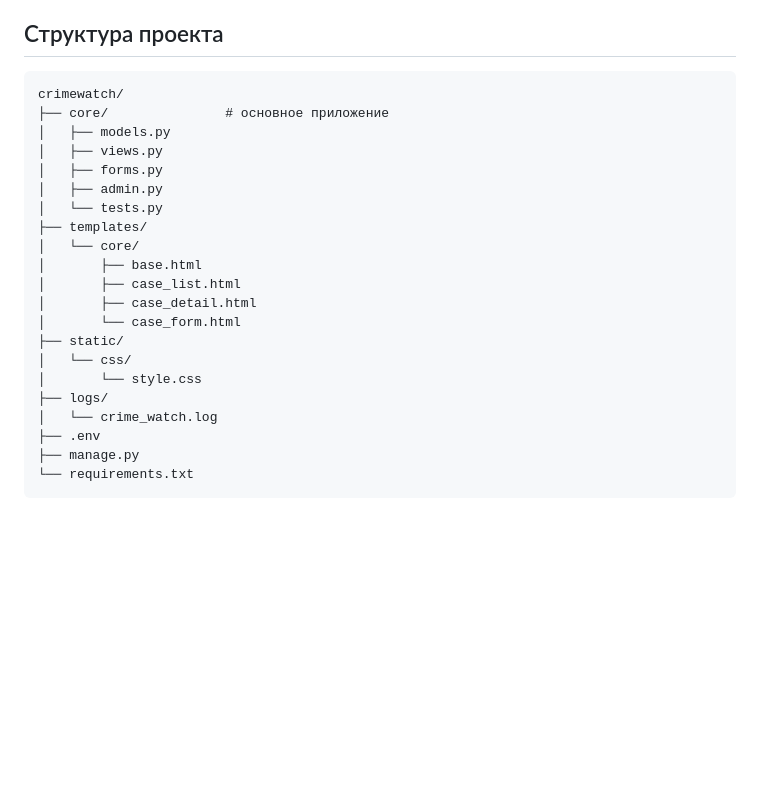
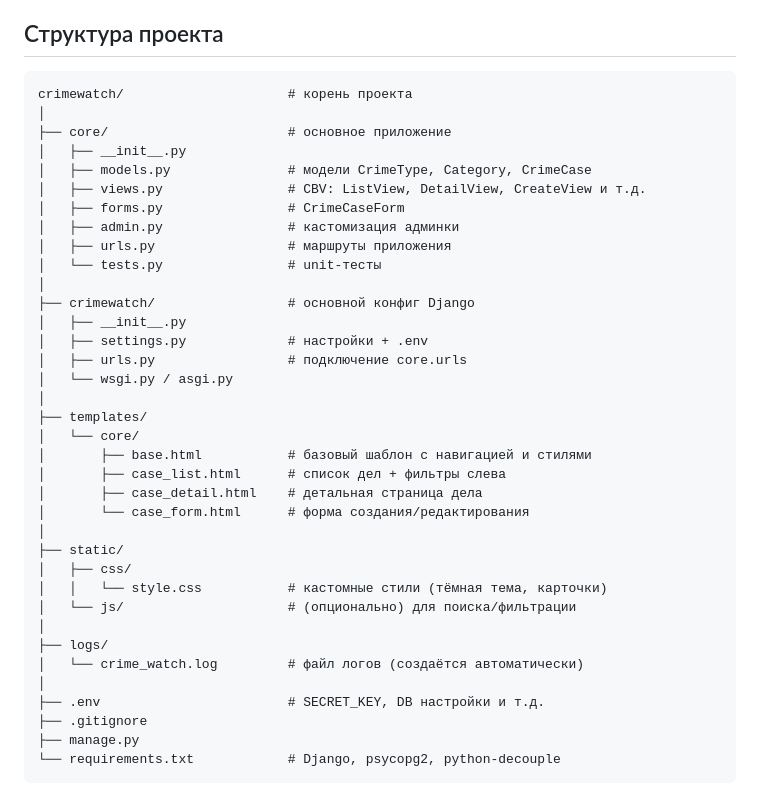
Before and after one commit to Endpersu/CrimeWatch, a Markdown page: README.md, the part around the change. Rendered like a GitHub page; blank space fills up the shorter version.

````diff
--- a/README.md
+++ b/README.md
@@ -274,25 +274,40 @@ View CrimeCaseListView — возвращает 200 и содержит паги
 ## Структура проекта
 
 ```
-crimewatch/
-├── core/               # основное приложение
-│   ├── models.py
-│   ├── views.py
-│   ├── forms.py
-│   ├── admin.py
-│   └── tests.py
+crimewatch/                     # корень проекта
+│
+├── core/                       # основное приложение
+│   ├── __init__.py
+│   ├── models.py               # модели CrimeType, Category, CrimeCase
+│   ├── views.py                # CBV: ListView, DetailView, CreateView и т.д.
+│   ├── forms.py                # CrimeCaseForm
+│   ├── admin.py                # кастомизация админки
+│   ├── urls.py                 # маршруты приложения
+│   └── tests.py                # unit-тесты
+│
+├── crimewatch/                 # основной конфиг Django
+│   ├── __init__.py
+│   ├── settings.py             # настройки + .env
+│   ├── urls.py                 # подключение core.urls
+│   └── wsgi.py / asgi.py
+│
 ├── templates/
 │   └── core/
-│       ├── base.html
-│       ├── case_list.html
-│       ├── case_detail.html
-│       └── case_form.html
+│       ├── base.html           # базовый шаблон с навигацией и стилями
+│       ├── case_list.html      # список дел + фильтры слева
+│       ├── case_detail.html    # детальная страница дела
+│       └── case_form.html      # форма создания/редактирования
+│
 ├── static/
-│   └── css/
-│       └── style.css
+│   ├── css/
+│   │   └── style.css           # кастомные стили (тёмная тема, карточки)
+│   └── js/                     # (опционально) для поиска/фильтрации
+│
 ├── logs/
-│   └── crime_watch.log
-├── .env
+│   └── crime_watch.log         # файл логов (создаётся автоматически)
+│
+├── .env                        # SECRET_KEY, DB настройки и т.д.
+├── .gitignore
 ├── manage.py
-└── requirements.txt
+└── requirements.txt            # Django, psycopg2, python-decouple
 ```
````
